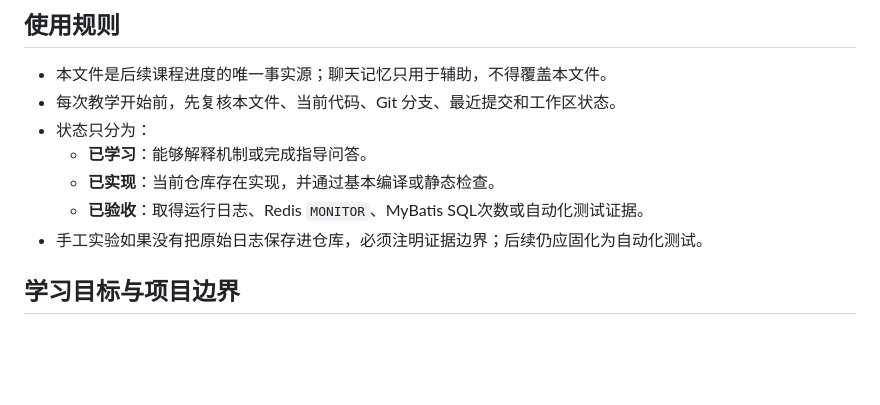
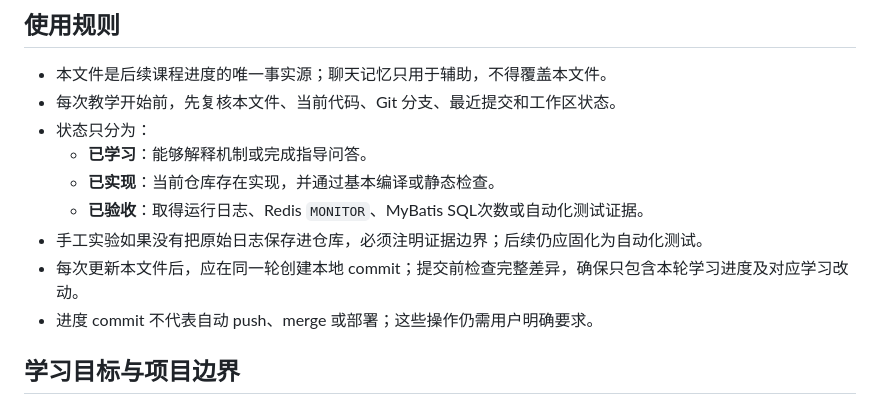
Before and after one commit to tedming9527/spring-test-web, a Markdown page: docs/learning/PROGRESS.md, the part around the change. Rendered like a GitHub page; blank space fills up the shorter version.

Commit message:
docs: 记录学习进度提交约定

```diff
--- a/docs/learning/PROGRESS.md
+++ b/docs/learning/PROGRESS.md
@@ -11,6 +11,8 @@
   - **已实现**：当前仓库存在实现，并通过基本编译或静态检查。
   - **已验收**：取得运行日志、Redis `MONITOR`、MyBatis SQL次数或自动化测试证据。
 - 手工实验如果没有把原始日志保存进仓库，必须注明证据边界；后续仍应固化为自动化测试。
+- 每次更新本文件后，应在同一轮创建本地 commit；提交前检查完整差异，确保只包含本轮学习进度及对应学习改动。
+- 进度 commit 不代表自动 push、merge 或部署；这些操作仍需用户明确要求。
 
 ## 学习目标与项目边界
 
```
